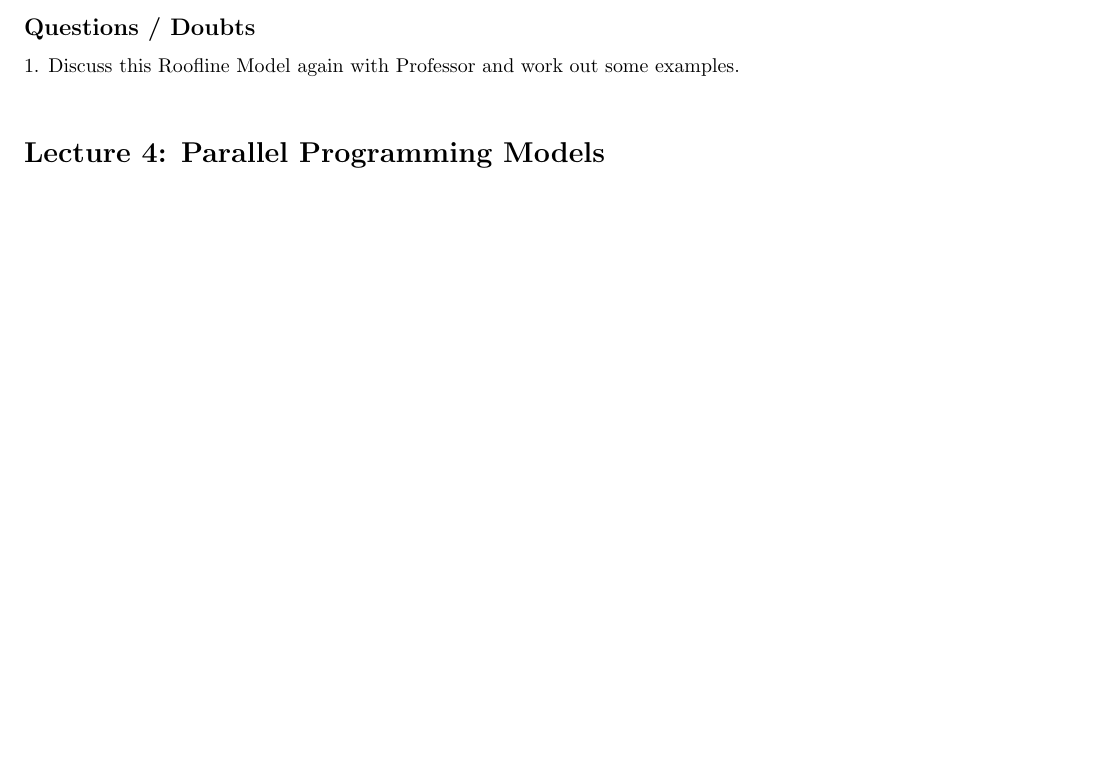
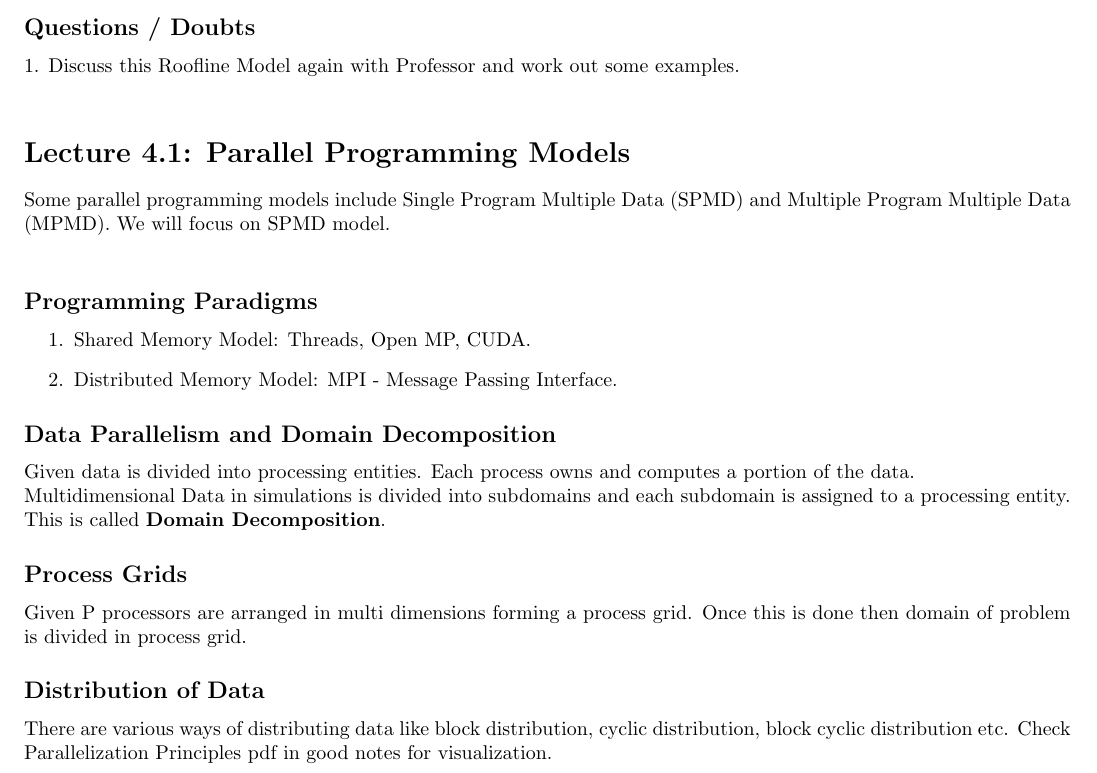
Before and after one commit to ayushraina2028/DS295-Parallel-Programming-2025, a LaTeX document (Notes/report.tex): part of page 6 of 6, cut so that both start at the same text, the shorter picture padded with empty space. Compiled offline with pdfLaTeX.

Commit message:
Lecture 4 Part 1 Notes

```diff
--- a/Notes/report.tex
+++ b/Notes/report.tex
@@ -171,6 +171,23 @@ This gives a bound on the performance of an application on a particular architec
 \subsection*{Questions / Doubts}
 1. Discuss this Roofline Model again with Professor and work out some examples. \\
 
-\section*{Lecture 4: Parallel Programming Models}
+\section*{Lecture 4.1: Parallel Programming Models}
+Some parallel programming models include Single Program Multiple Data (SPMD) and Multiple Program Multiple Data (MPMD). We will focus on SPMD model. \\
+
+\subsection*{Programming Paradigms}
+\begin{enumerate}
+    \item Shared Memory Model: Threads, Open MP, CUDA.
+    \item Distributed Memory Model: MPI - Message Passing Interface.
+\end{enumerate}
+
+\subsection*{Data Parallelism and Domain Decomposition}
+Given data is divided into processing entities. Each process owns and computes a portion of the data.\\
+Multidimensional Data in simulations is divided into subdomains and each subdomain is assigned to a processing entity. This is called \textbf{Domain Decomposition}.
+
+\subsection*{Process Grids}
+Given P processors are arranged in multi dimensions forming a process grid. Once this is done then domain of problem is divided in process grid.
+
+\subsection*{Distribution of Data}
+There are various ways of distributing data like block distribution, cyclic distribution, block cyclic distribution etc. Check Parallelization Principles pdf in good notes for visualization.
 
 \end{document}
```
Also changed, not shown: Notes/report.pdf, 3 other files.
